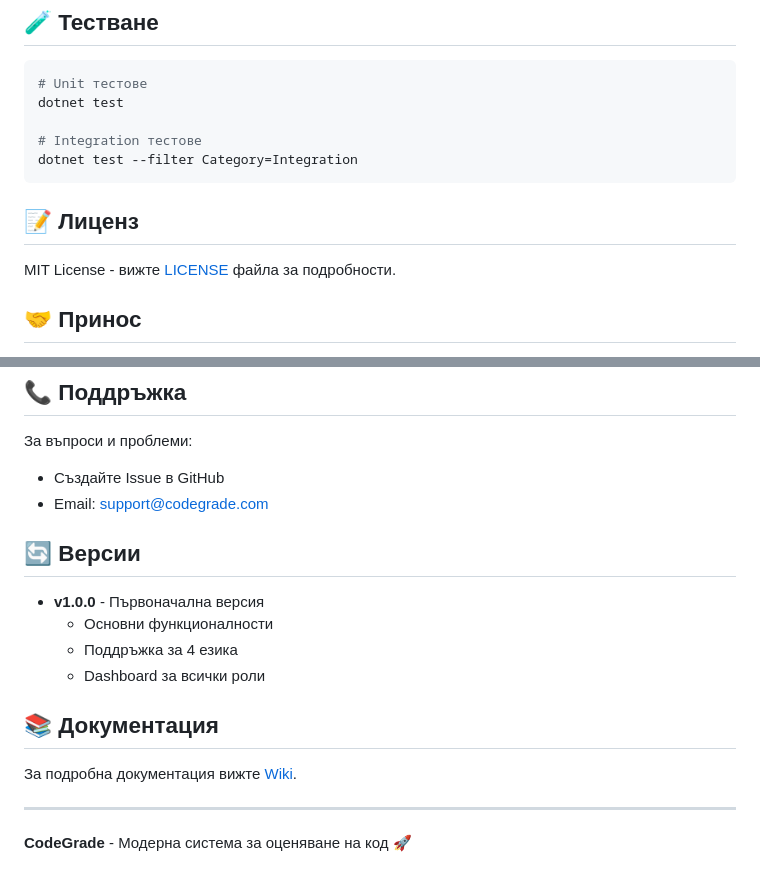
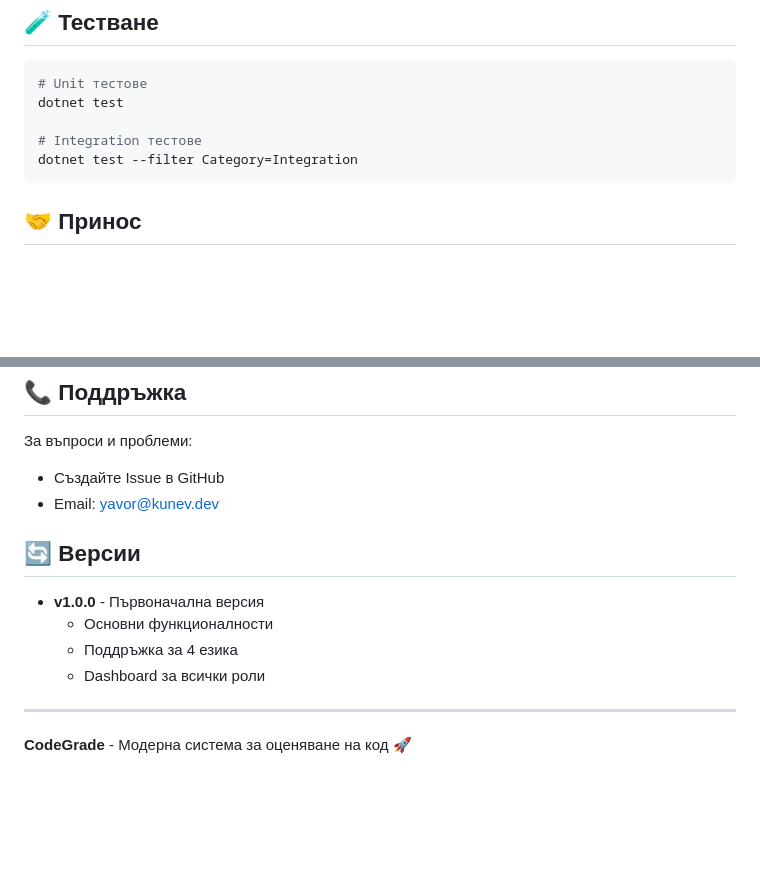
Before and after one commit to PetrovKunev/CodeGrade, a Markdown page: README.md, 2 parts joined by grey strips. GitHub-like rendering; blank space fills up the shorter version.

````diff
--- a/README.md
+++ b/README.md
@@ -135,9 +135,6 @@ dotnet test
 dotnet test --filter Category=Integration
 ```
 
-## 📝 Лиценз
-
-MIT License - вижте [LICENSE](LICENSE) файла за подробности.
 
 ## 🤝 Принос
 
@@ -151,7 +148,7 @@ MIT License - вижте [LICENSE](LICENSE) файла за подробност
 
 За въпроси и проблеми:
 - Създайте Issue в GitHub
-- Email: support@codegrade.com
+- Email: yavor@kunev.dev
 
 ## 🔄 Версии
 
@@ -160,9 +157,6 @@ MIT License - вижте [LICENSE](LICENSE) файла за подробност
   - Поддръжка за 4 езика
   - Dashboard за всички роли
 
-## 📚 Документация
-
-За подробна документация вижте [Wiki](https://github.com/your-repo/wiki).
 
 ---
 
````
